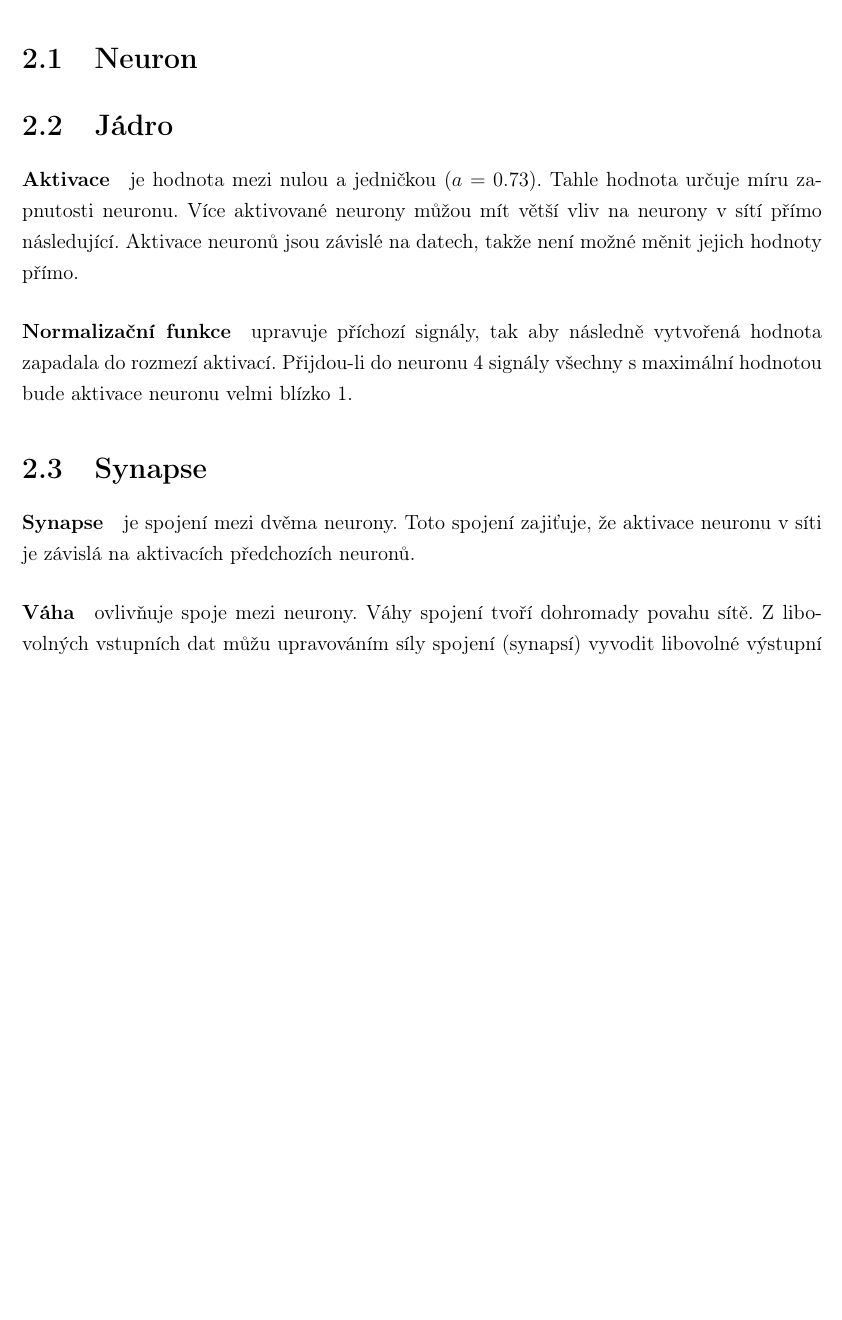
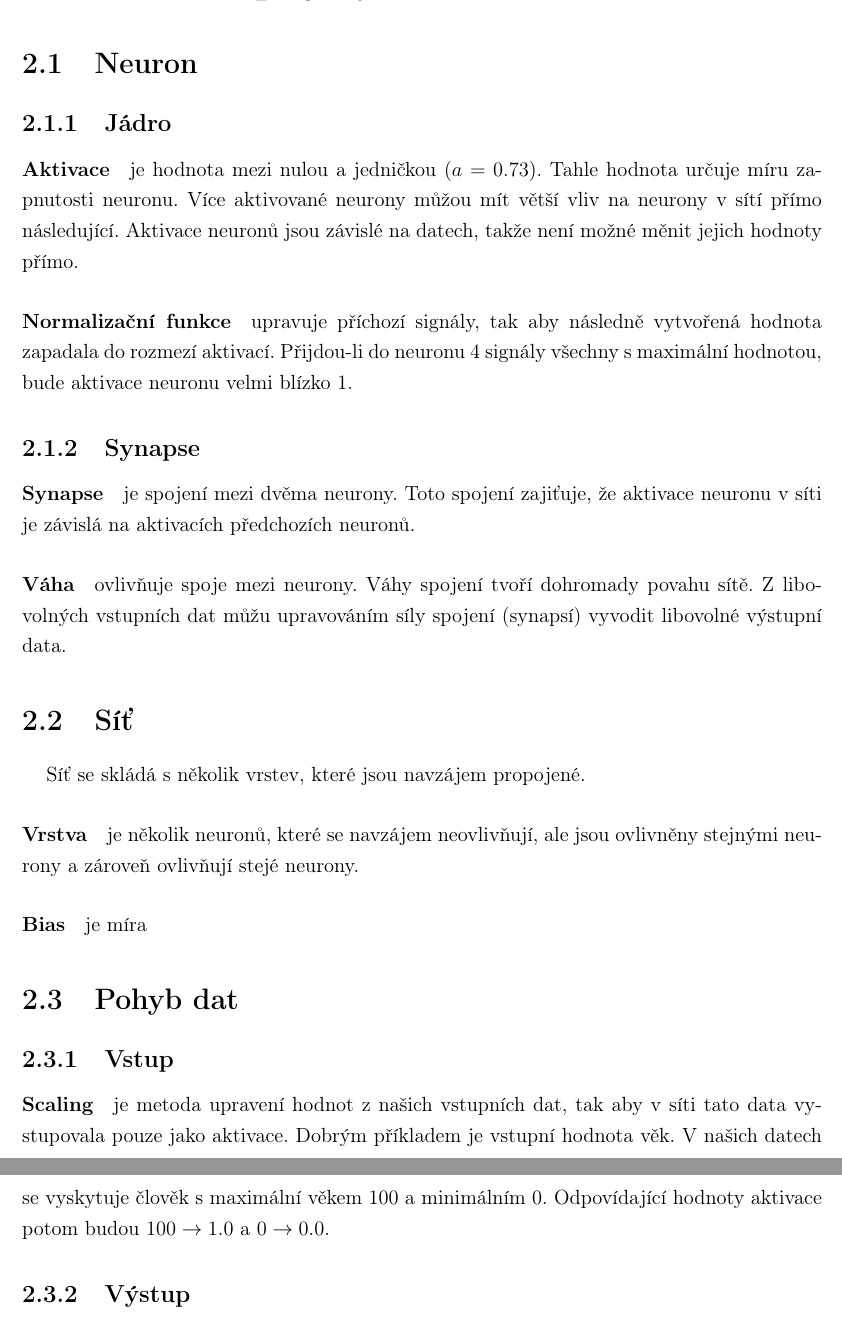
Before and after one commit to LukasCaha/GCHD_prace, a LaTeX document (tex/Sablona_rocnikova_prace.tex): part of page 5 of 8 before the commit and two parts of pages 5 and 6 of 9 after it, the two joined at a grey line, cut so that both start at the same text, the shorter picture padded with empty space. Compiled offline with pdfLaTeX.

Commit message:
uvod a zakladni pojmy 1.1

```diff
--- a/tex/Sablona_rocnikova_prace.tex
+++ b/tex/Sablona_rocnikova_prace.tex
@@ -45,16 +45,27 @@ Touto prací bych chtěl rozebrat neuronové sítě na úroveň pochopitelnou i
 \chapter{Základní pojmy} % NÁZVY KAPITOL NEJVYŠŠÍ ÚROVNĚ
 
 \section{Neuron}
-
-	\section{Jádro}
+	\subsection{Jádro}
 		\paragraph{Aktivace}
 		je hodnota mezi nulou a jedničkou $(a=0.73)$. Tahle hodnota určuje míru zapnutosti neuronu. Více aktivované neurony můžou mít větší vliv na neurony v sítí přímo následující. Aktivace neuronů jsou závislé na datech, takže není možné měnit jejich hodnoty přímo.
 		\paragraph{Normalizační funkce}
-		upravuje příchozí signály, tak aby následně vytvořená hodnota zapadala do rozmezí aktivací. Přijdou-li do neuronu 4 signály všechny s maximální hodnotou bude aktivace neuronu velmi blízko 1.
-	\section{Synapse}
+		upravuje příchozí signály, tak aby následně vytvořená hodnota zapadala do rozmezí aktivací. Přijdou-li do neuronu 4 signály všechny s maximální hodnotou, bude aktivace neuronu velmi blízko 1.
+	\subsection{Synapse}
 		\paragraph{Synapse} je spojení mezi dvěma neurony. Toto spojení zajiťuje, že aktivace neuronu v síti je závislá na aktivacích předchozích neuronů.
 		\paragraph{Váha}
 		ovlivňuje spoje mezi neurony. Váhy spojení tvoří dohromady povahu sítě. Z libovolných vstupních dat můžu upravováním síly spojení (synapsí) vyvodit libovolné výstupní data.
+\section{Síť}
+	Síť se skládá s několik vrstev, které jsou navzájem propojené.
+	\paragraph{Vrstva}
+	je několik neuronů, které se navzájem neovlivňují, ale jsou ovlivněny stejnými neurony a zároveň ovlivňují stejé neurony.
+	\paragraph{Bias}
+	je míra
+
+\section{Pohyb dat}
+	\subsection{Vstup}
+		\paragraph{Scaling}
+		je metoda upravení hodnot z našich vstupních dat, tak aby v síti tato data vystupovala pouze jako aktivace. Dobrým příkladem je vstupní hodnota věk. V našich datech se vyskytuje člověk s maximální věkem 100 a minimálním 0. Odpovídající hodnoty aktivace potom budou $100\rightarrow1.0$ a $0\rightarrow0.0$.
+	\subsection{Výstup}
 
 
 
```
Also changed, not shown: tex/Sablona_rocnikova_prace.pdf, 5 other files.
